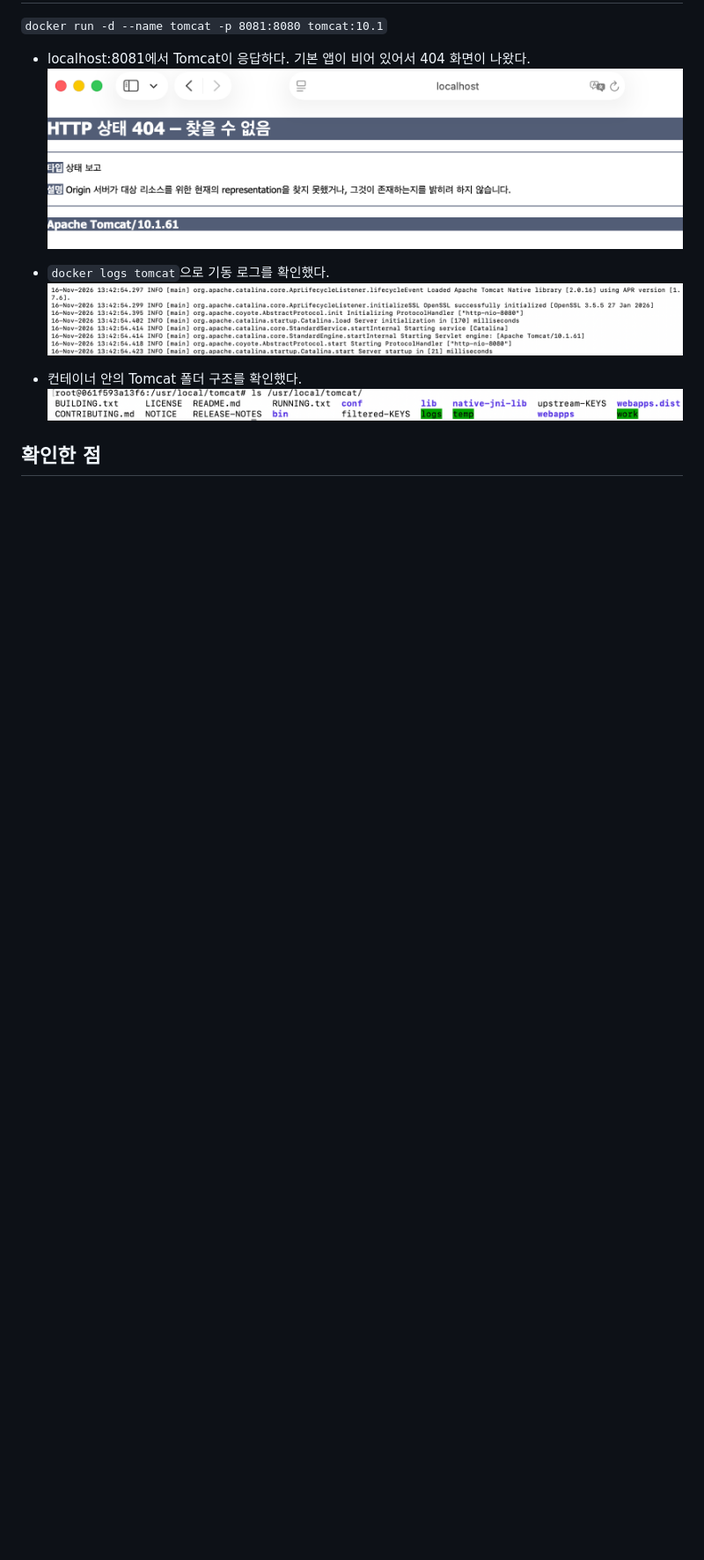
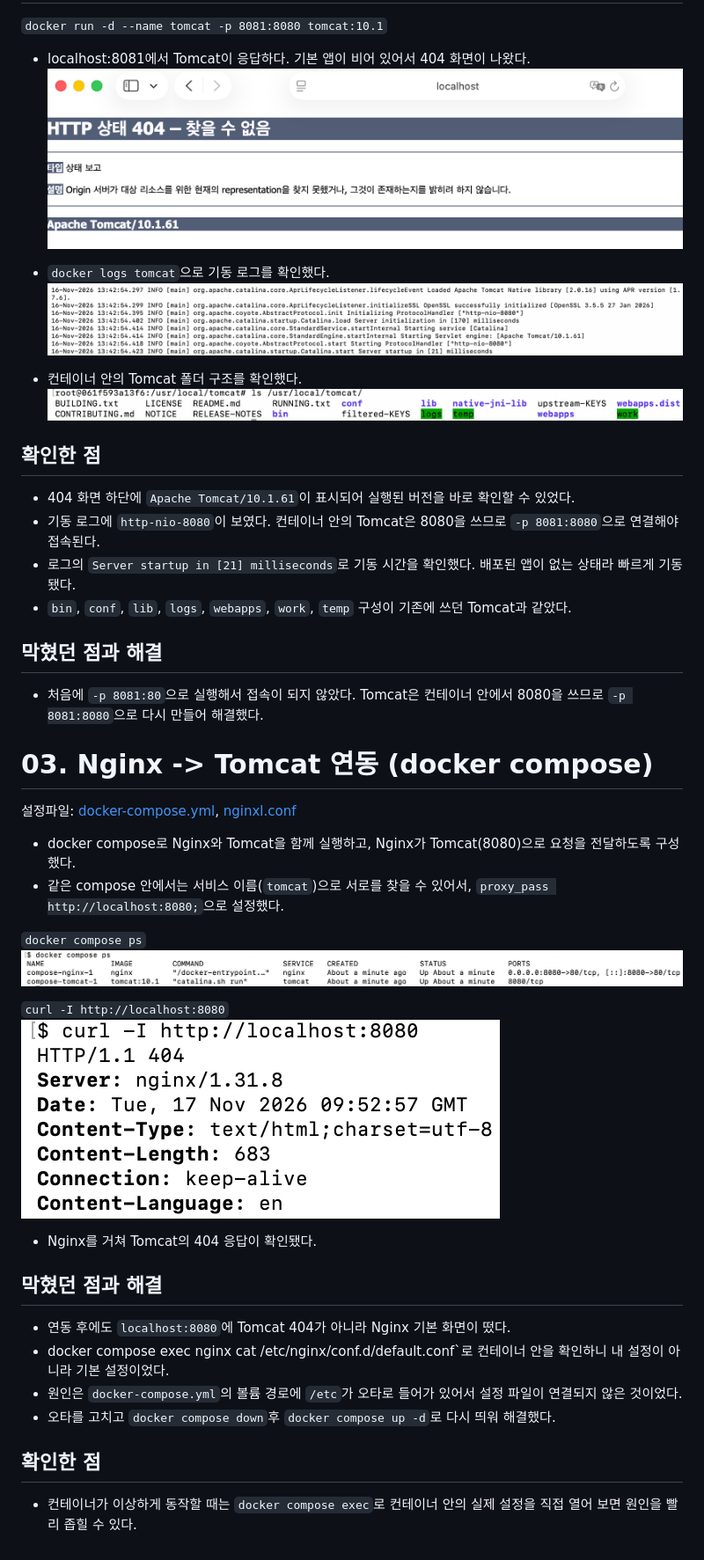
Before and after one commit to test-cyr/k8s-middleware-lab, a Markdown page: README.md, the part around the change. Shown at 88% size. Drawn GitHub-style; pictures changed too: docs/imges/14.proxy-curl.png (added), docs/imges/15.compose-ps.png (added); blank space fills up the shorter version.

```diff
--- a/README.md
+++ b/README.md
@@ -53,3 +53,33 @@
 ![tomcat dir](/docs/imges/11.tomcat-dir.png)
 
 ## 확인한 점
+- 404 화면 하단에 `Apache Tomcat/10.1.61`이 표시되어 실행된 버전을 바로 확인할 수 있었다.
+- 기동 로그에 `http-nio-8080`이 보였다. 컨테이너 안의 Tomcat은 8080을 쓰므로 `-p 8081:8080`으로 연결해야 접속된다.
+- 로그의 `Server startup in [21] milliseconds`로 기동 시간을 확인했다. 배포된 앱이 없는 상태라 빠르게 기동됐다.
+- `bin`, `conf`, `lib`, `logs`, `webapps`, `work`, `temp` 구성이 기존에 쓰던 Tomcat과 같았다.
+
+## 막혔던 점과 해결
+- 처음에 `-p 8081:80`으로 실행해서 접속이 되지 않았다. Tomcat은 컨테이너 안에서 8080을 쓰므로 `-p 8081:8080`으로 다시 만들어 해결했다.
+
+# 03. Nginx -> Tomcat 연동 (docker compose)
+설정파일: [docker-compose.yml](compose/docker-compose.yml), [nginxl.conf](compose/nginx.conf)
+
+- docker compose로 Nginx와 Tomcat을 함께 실행하고, Nginx가 Tomcat(8080)으로 요청을 전달하도록 구성했다.
+- 같은 compose 안에서는 서비스 이름(`tomcat`)으로 서로를 찾을 수 있어서, `proxy_pass http://localhost:8080;`으로 설정했다.
+
+`docker compose ps`
+![compose ps](/docs/imges/15.compose-ps.png)
+
+`curl -I http://localhost:8080`
+![proxy curl](/docs/imges/14.proxy-curl.png)
+
+- Nginx를 거쳐 Tomcat의 404 응답이 확인됐다.
+
+## 막혔던 점과 해결
+- 연동 후에도 `localhost:8080`에 Tomcat 404가 아니라 Nginx 기본 화면이 떴다.
+- docker compose exec nginx cat /etc/nginx/conf.d/default.conf`로 컨테이너 안을 확인하니 내 설정이 아니라 기본 설정이었다.
+- 원인은 `docker-compose.yml`의 볼륨 경로에 `/etc`가 오타로 들어가 있어서 설정 파일이 연결되지 않은 것이었다.
+- 오타를 고치고 `docker compose down`후 `docker compose up -d`로 다시 띄워 해결했다.
+
+## 확인한 점
+- 컨테이너가 이상하게 동작할 때는 `docker compose exec`로 컨테이너 안의 실제 설정을 직접 열어 보면 원인을 빨리 좁힐 수 있다.
```
Also changed, not shown: docs/imges/12.compose-ps.png (added), docs/imges/13.nginx-conf-check.png (added), docs/imges/16.nginx-404.png (added), 2 other files.
